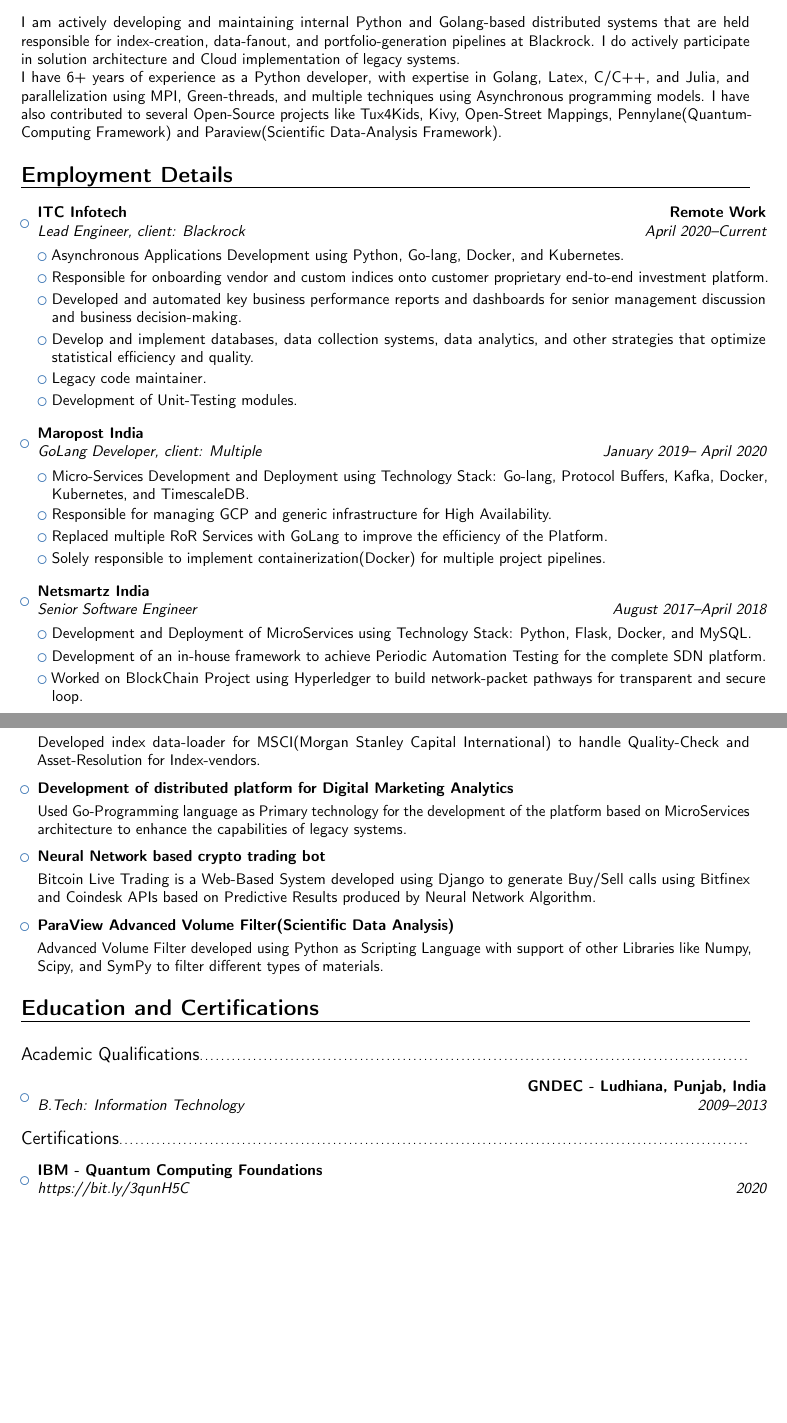
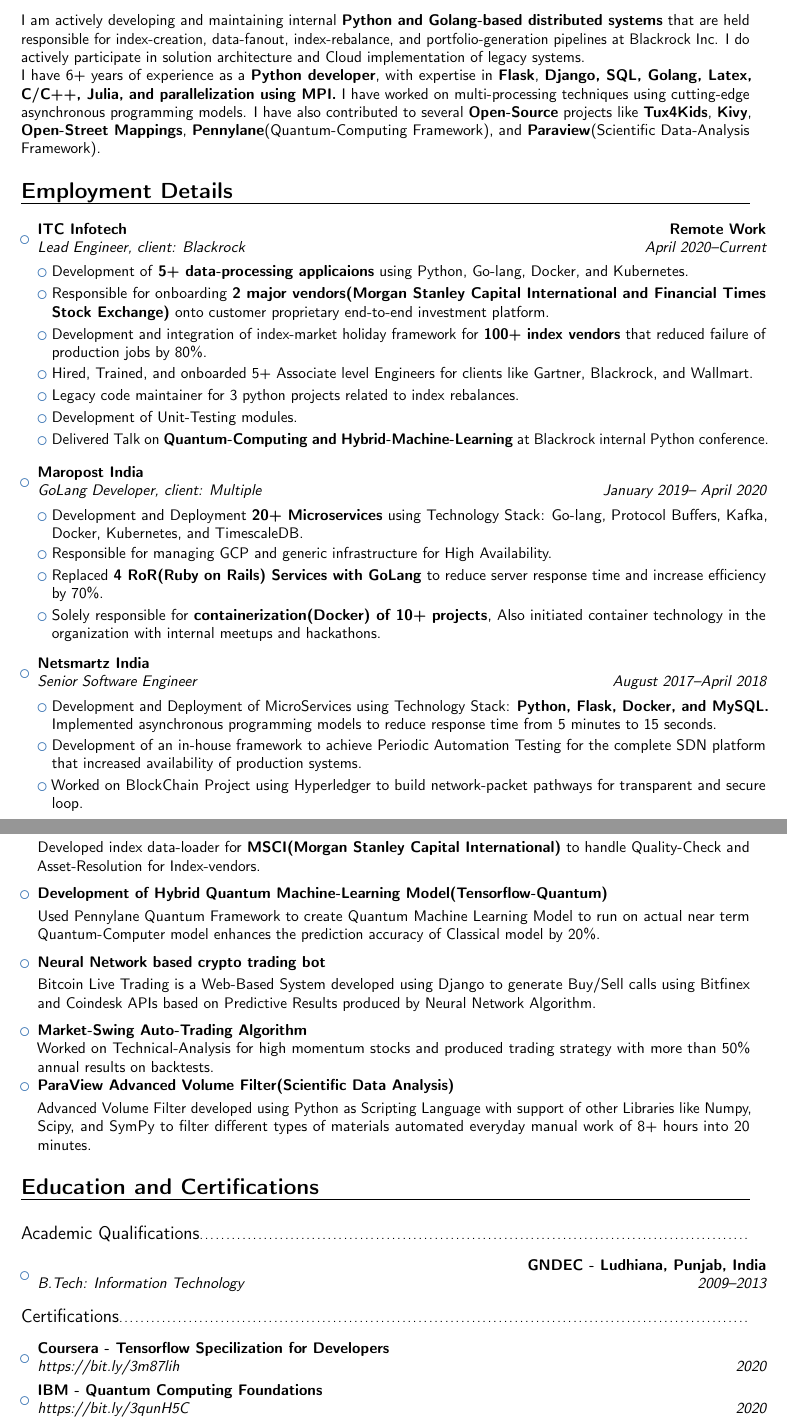
Before and after one commit to arshpreetsingh/resume_latex_xetex, a LaTeX CV (arshpreet.tex): two parts of pages 1 and 2 of 3, joined at a grey line, cut so that both start at the same text, the shorter picture padded with empty space. Compiled offline with pdfLaTeX.

Commit message:
updated with bold texts

```diff
--- a/arshpreet.tex
+++ b/arshpreet.tex
@@ -55,16 +55,15 @@
 %-----       resume       ---------------------------------------------------------
 \makecvtitle
 
-\small{I am actively developing
-and maintaining internal Python and Golang-based distributed systems that are held responsible for index-creation,
-data-fanout, and portfolio-generation pipelines at Blackrock. I do actively participate in solution architecture and Cloud
-implementation of legacy systems.
+\small{I am actively developing and maintaining internal \textbf{Python and Golang-based distributed systems} that are held
+responsible for index-creation, data-fanout, index-rebalance, and portfolio-generation pipelines at Blackrock Inc. I do
+actively participate in solution architecture and Cloud implementation of legacy systems.
 
-I have 6+ years of experience as a Python developer, with expertise in Golang, Latex, C/C++, and Julia,
-and parallelization using MPI, Green-threads, and multiple techniques using Asynchronous programming
-models. I have also contributed to several Open-Source projects like Tux4Kids, Kivy, Open-Street Mappings,
-Pennylane(Quantum-Computing Framework) and Paraview(Scientific Data-Analysis Framework).
 
+I have 6+ years of experience as a \textbf{Python developer}, with expertise in \textbf{Flask}, \textbf{Django, SQL, Golang, Latex, C/C++,
+Julia, and parallelization using MPI.} I have worked on multi-processing techniques using cutting-edge asynchronous
+programming models. I have also contributed to several \textbf{Open-Source} projects like \textbf{Tux4Kids}, \textbf{Kivy}, \textbf{Open-Street
+Mappings}, \textbf{Pennylane}(Quantum-Computing Framework), and \textbf{Paraview}(Scientific Data-Analysis Framework).
 
 
 \section{Employment Details}
@@ -75,38 +74,37 @@
 
 \item{\cventry{April 2020--Current}{Lead Engineer, client: Blackrock}{ITC Infotech }{Remote Work}{}
 {\vspace{3pt}
-\cvlistitem{Asynchronous Applications Development using Python, Go-lang, Docker, and Kubernetes.}
-\cvlistitem{Responsible for onboarding vendor and custom indices onto customer proprietary end-to-end investment
+\cvlistitem{Development of \textbf{5+ data-processing applicaions} using Python, Go-lang, Docker, and Kubernetes.}
+\cvlistitem{Responsible for onboarding \textbf{2 major vendors(Morgan Stanley Capital International and Financial Times Stock Exchange)} onto customer proprietary end-to-end investment
 platform.}
-\cvlistitem{Developed and automated key business performance reports and dashboards for senior management discussion
-and business decision-making.}
-\cvlistitem{Develop and implement databases, data collection systems, data analytics, and other strategies that optimize
-statistical efficiency and quality.}
-\cvlistitem{Legacy code maintainer.}
+\cvlistitem{Development and integration of  index-market holiday framework for \textbf{100+ index vendors} that reduced failure of production jobs by 80\%.}
+\cvlistitem{Hired, Trained, and onboarded 5+ Associate level Engineers for clients like Gartner, Blackrock, and Wallmart.}
+\cvlistitem{Legacy code maintainer for 3 python projects related to index rebalances.}
 \cvlistitem{Development of Unit-Testing modules.}
+\cvlistitem{Delivered Talk on \textbf{Quantum-Computing and Hybrid-Machine-Learning} at Blackrock internal Python conference.}
 }}
 
 \vspace{6pt}
 
 \item{\cventry{January 2019-- April 2020}{GoLang Developer, client: Multiple}{Maropost India}{}{}{\vspace{3pt}
-\cvlistitem{Micro-Services Development and Deployment using Technology Stack: Go-lang, Protocol Buffers, Kafka,
+\cvlistitem{Development and Deployment \textbf{20+ Microservices} using Technology Stack: Go-lang, Protocol Buffers, Kafka,
 Docker, Kubernetes, and TimescaleDB.}
 \cvlistitem{Responsible for managing GCP and generic infrastructure for High Availability.}
-\cvlistitem{Replaced multiple RoR Services with GoLang to improve the efficiency of the Platform.}
-\cvlistitem{Solely responsible to implement containerization(Docker) for multiple project pipelines.}
+\cvlistitem{Replaced \textbf{4 RoR(Ruby on Rails) Services with GoLang} to reduce server response time and increase efficiency by 70\%.}
+\cvlistitem{Solely responsible for \textbf{containerization(Docker) of 10+ projects}, Also initiated container technology in the organization with internal meetups and hackathons.}
 }}
 
 \vspace{6pt}
 
 \item{\cventry{August 2017--April 2018}{Senior Software Engineer}{Netsmartz India}{}{}{\vspace{3pt}
-\cvlistitem{
-Development and Deployment of MicroServices using Technology Stack: Python, Flask, Docker, and MySQL.}
-\cvlistitem{
-Development of an in-house framework to achieve Periodic Automation Testing for the complete SDN platform.}
-\cvlistitem{
-Worked on BlockChain Project using Hyperledger to build network-packet pathways for transparent and
+\cvlistitem{Development and Deployment of MicroServices using Technology Stack: \textbf{Python, Flask, Docker, and MySQL.} Implemented asynchronous programming models to reduce response time from 5 minutes to 15 seconds.}
+\cvlistitem{Development of an in-house framework to achieve Periodic Automation Testing for the complete SDN platform that increased availability of production systems.}
+\cvlistitem{Worked on BlockChain Project using Hyperledger to build network-packet pathways for transparent and
 secure loop.}}}
 
 \vspace{6pt}
 
 \item{\cventry{May 2016--August 2017}{Full-Stack Python. Client: Bitfinex}{Revinfotech Ludhiana}{}{}{\vspace{3pt}
+\cvlistitem{Design and development of Software Projects using Python, Django, Flask, MongoDB.}
+\cvlistitem{Active participation with 6+ clients
+to understand business needs and creation of end-to-end Solutions contributed as a major revenue source.}}}
@@ -138,15 +133,15 @@
 
 \vspace{3pt}
 
-\small{Developed index data-loader for MSCI(Morgan Stanley Capital International) to handle Quality-Check and Asset-Resolution for Index-vendors.}}
+\small{Developed index data-loader for \textbf{MSCI(Morgan Stanley Capital International)} to handle Quality-Check and Asset-Resolution for Index-vendors.}}
 
 \vspace{6pt}
 
-\item{\textbf{Development of distributed platform for Digital Marketing Analytics} \textit{}
+\item{\textbf{Development of Hybrid Quantum Machine-Learning Model(Tensorflow-Quantum)} \textit{}
 
 \vspace{3pt}
 
-\small{Used Go-Programming language as Primary technology for the development of the platform based on MicroServices architecture to enhance the capabilities of legacy systems.}}
+\small{Used Pennylane Quantum Framework to create Quantum Machine Learning Model to run on actual near term Quantum-Computer model enhances the prediction accuracy of Classical model by 20\%.}}
 
 \vspace{6pt}
 \item{\textbf{Neural Network based crypto trading bot}
@@ -158,12 +153,17 @@
 
 \vspace{6pt}
 
+\item {\textbf{Market-Swing Auto-Trading Algorithm}
+
+\small{Worked on Technical-Analysis for high momentum stocks and produced trading strategy with more than 50\% annual results on backtests.}}
+
 \item{\textbf{ParaView Advanced Volume Filter(Scientific Data Analysis)}
 
 \vspace{3pt}
 
 \small{Advanced Volume Filter developed using Python as Scripting Language
-with support of other Libraries like Numpy, Scipy, and SymPy to filter different types of materials.}}
+with support of other Libraries like Numpy, Scipy, and SymPy to filter different types of materials automated everyday manual work of 8+ hours into 20 minutes.
+}}
 
 \end{itemize}
 
@@ -187,6 +187,8 @@
 \vspace{5pt}
 
 \begin{itemize}
+
+\item{\cventry{2020}{https://bit.ly/3m87lih}{Coursera - Tensorflow Specilization for Developers}{}{}{}}
 
 \item{\cventry{2020}{https://bit.ly/3qunH5C}{IBM - Quantum Computing Foundations}{}{}{}}
 
```
Also changed, not shown: arshpreet-Python-Golang_7.pdf (added), arshpreet.tex (47 more changed lines), 4 other files.
